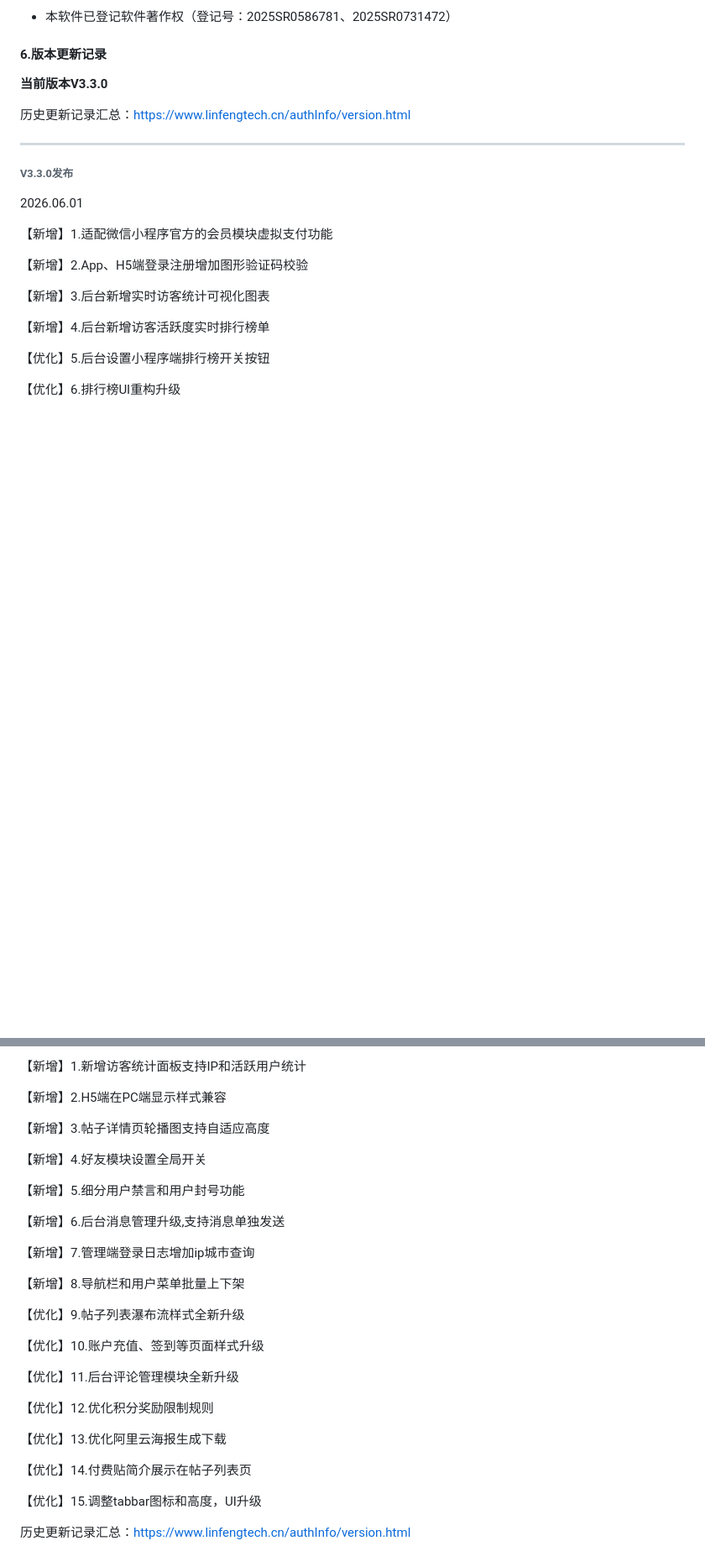
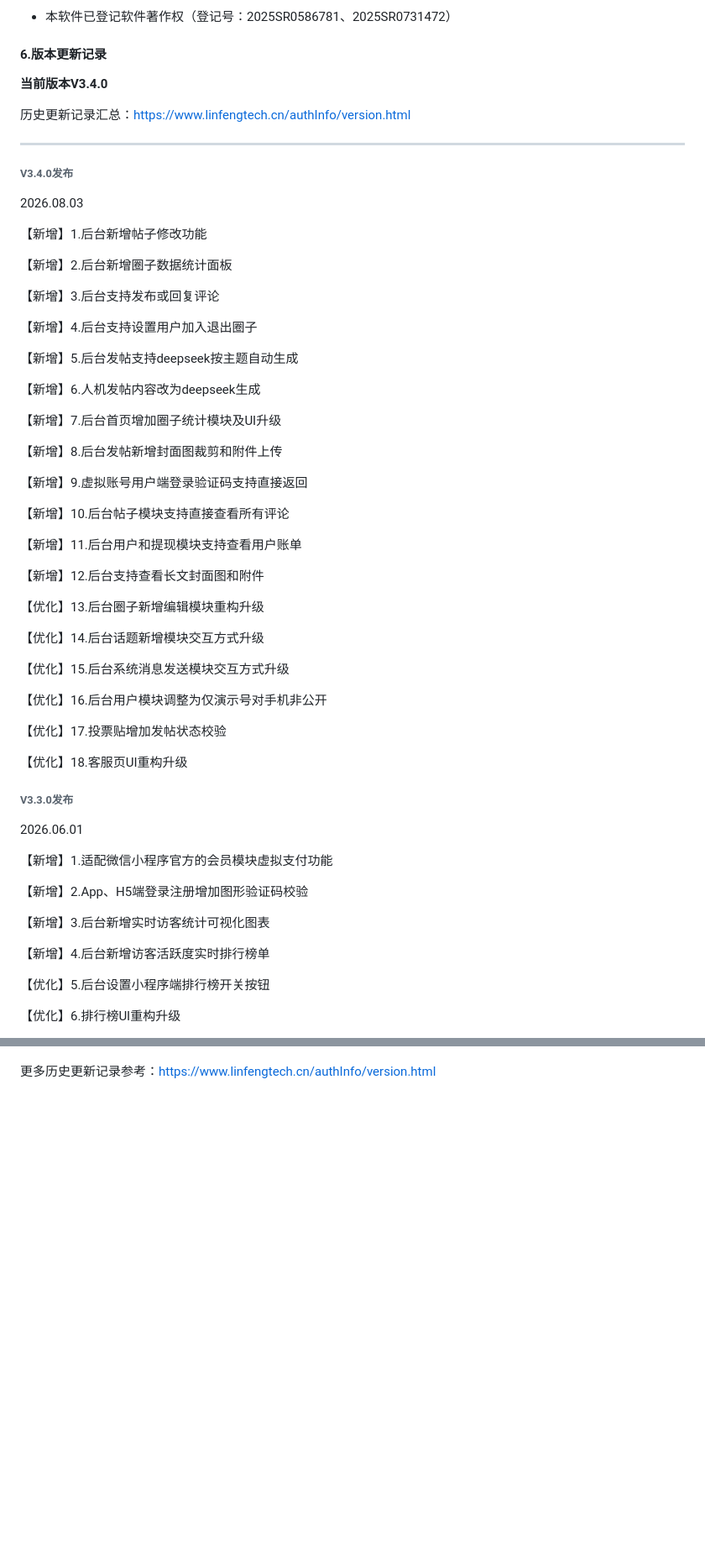
Before and after one commit to virus010101/linfeng-community, a Markdown page: README.md, 2 parts joined by grey strips. Shown at 84% size. Rendered like a GitHub page; blank space fills up the shorter version.

```diff
--- a/README.md
+++ b/README.md
@@ -122,11 +122,53 @@ https://www.linfengtech.cn/version/version.html
 
 #### 6.版本更新记录
 
-**当前版本V3.3.0**
+**当前版本V3.4.0**
 
 历史更新记录汇总：https://www.linfengtech.cn/authInfo/version.html
 
 ****
+
+###### V3.4.0发布
+
+2026.08.03
+
+【新增】1.后台新增帖子修改功能
+
+【新增】2.后台新增圈子数据统计面板
+
+【新增】3.后台支持发布或回复评论
+
+【新增】4.后台支持设置用户加入退出圈子
+
+【新增】5.后台发帖支持deepseek按主题自动生成
+
+【新增】6.人机发帖内容改为deepseek生成
+
+【新增】7.后台首页增加圈子统计模块及UI升级
+
+【新增】8.后台发帖新增封面图裁剪和附件上传
+
+【新增】9.虚拟账号用户端登录验证码支持直接返回
+
+【新增】10.后台帖子模块支持直接查看所有评论
+
+【新增】11.后台用户和提现模块支持查看用户账单
+
+【新增】12.后台支持查看长文封面图和附件
+
+【优化】13.后台圈子新增编辑模块重构升级
+
+【优化】14.后台话题新增模块交互方式升级
+
+【优化】15.后台系统消息发送模块交互方式升级
+
+【优化】16.后台用户模块调整为仅演示号对手机非公开
+
+【优化】17.投票贴增加发帖状态校验
+
+【优化】18.客服页UI重构升级
+
+
 
 ###### V3.3.0发布
 
@@ -528,32 +568,2 @@ https://www.linfengtech.cn/version/version.html
 
-【新增】1.新增访客统计面板支持IP和活跃用户统计
-
-【新增】2.H5端在PC端显示样式兼容
-
-【新增】3.帖子详情页轮播图支持自适应高度
-
-【新增】4.好友模块设置全局开关
-
-【新增】5.细分用户禁言和用户封号功能
-
-【新增】6.后台消息管理升级,支持消息单独发送
-
-【新增】7.管理端登录日志增加ip城市查询
-
-【新增】8.导航栏和用户菜单批量上下架
-
-【优化】9.帖子列表瀑布流样式全新升级
-
-【优化】10.账户充值、签到等页面样式升级
-
-【优化】11.后台评论管理模块全新升级
-
-【优化】12.优化积分奖励限制规则
-
-【优化】13.优化阿里云海报生成下载
-
-【优化】14.付费贴简介展示在帖子列表页
-
-【优化】15.调整tabbar图标和高度，UI升级
-
-历史更新记录汇总：https://www.linfengtech.cn/authInfo/version.html
+更多历史更新记录参考：https://www.linfengtech.cn/authInfo/version.html
```
Also changed, not shown: other parts of README.md (+1 -3 lines).
